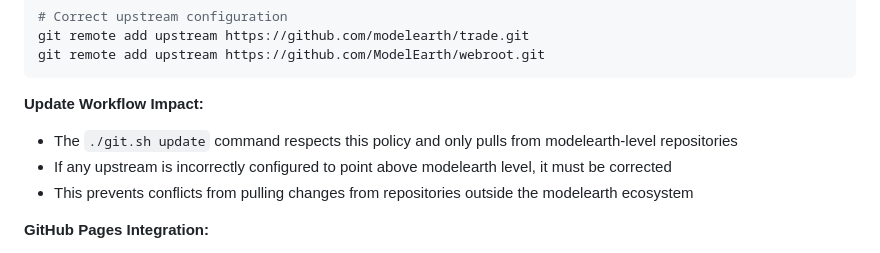
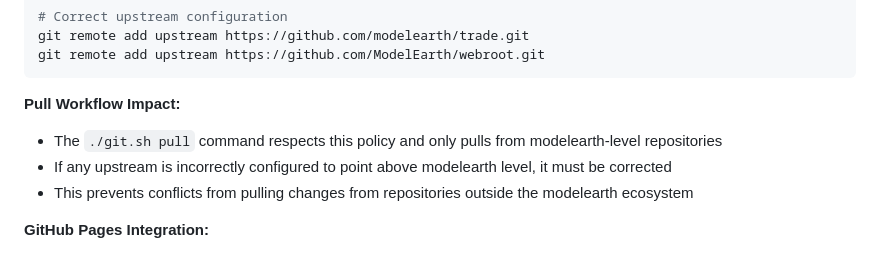
Before and after one commit to saggy1998/webroot, a Markdown page: CLAUDE.md, the part around the change. Drawn GitHub-style.

````diff
--- a/CLAUDE.md
+++ b/CLAUDE.md
@@ -177,8 +177,8 @@ git remote add upstream https://github.com/modelearth/trade.git
 git remote add upstream https://github.com/ModelEarth/webroot.git
 ```
 
-**Update Workflow Impact:**
-- The `./git.sh update` command respects this policy and only pulls from modelearth-level repositories
+**Pull Workflow Impact:**
+- The `./git.sh pull` command respects this policy and only pulls from modelearth-level repositories
 - If any upstream is incorrectly configured to point above modelearth level, it must be corrected
 - This prevents conflicts from pulling changes from repositories outside the modelearth ecosystem
 
````
